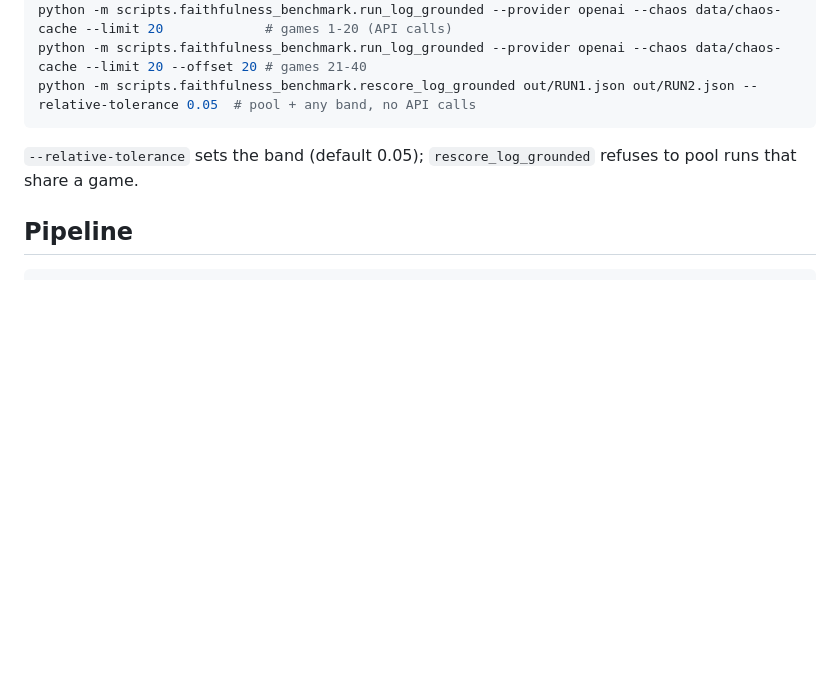
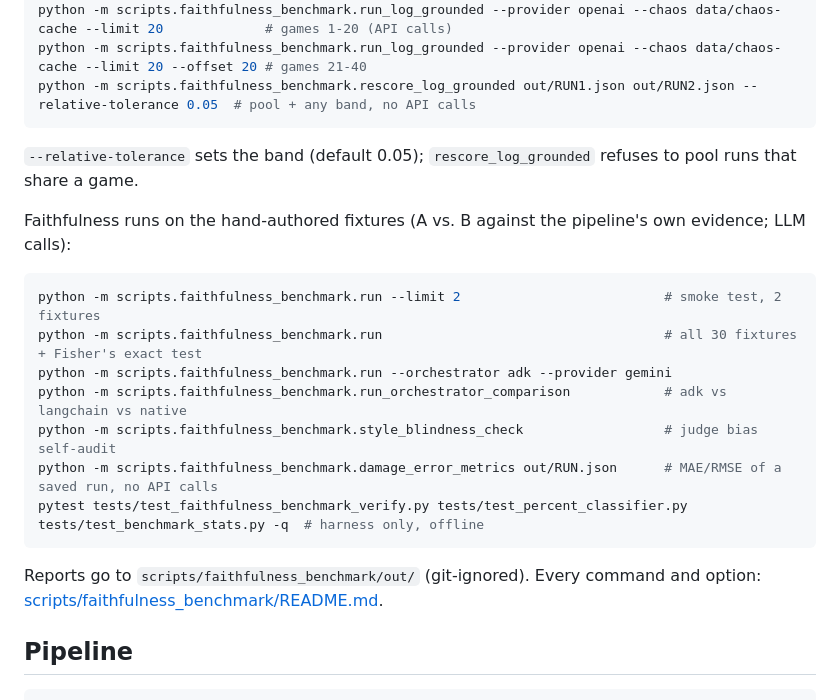
Before and after one commit to Huarada/professor-VGC, a Markdown page: README.md, the part around the change. Drawn GitHub-style; blank space fills up the shorter version.

Commit message:
docs(benchmark): list every benchmark command in the main README (#47)
The main README's "Reproduce" section only covered the real-game runs; it
now also lists the fixture runs (run, orchestrator comparison, judge
self-audit, damage error metrics, offline harness tests) and links the
full command table. Fixes the table's run_log_grounded example, which
used `--chaos local` (the bundled singles dumps the regulation controller
rejects) instead of `--chaos data/chaos-cache`.

Co-authored-by: Claude Opus 5.5 <noreply@anthropic.com>

````diff
--- a/README.md
+++ b/README.md
@@ -112,6 +112,22 @@ python -m scripts.faithfulness_benchmark.rescore_log_grounded out/RUN1.json out/
 
 `--relative-tolerance` sets the band (default 0.05); `rescore_log_grounded`
 refuses to pool runs that share a game.
+
+Faithfulness runs on the hand-authored fixtures (A vs. B against the
+pipeline's own evidence; LLM calls):
+
+```bash
+python -m scripts.faithfulness_benchmark.run --limit 2                          # smoke test, 2 fixtures
+python -m scripts.faithfulness_benchmark.run                                    # all 30 fixtures + Fisher's exact test
+python -m scripts.faithfulness_benchmark.run --orchestrator adk --provider gemini
+python -m scripts.faithfulness_benchmark.run_orchestrator_comparison            # adk vs langchain vs native
+python -m scripts.faithfulness_benchmark.style_blindness_check                  # judge bias self-audit
+python -m scripts.faithfulness_benchmark.damage_error_metrics out/RUN.json      # MAE/RMSE of a saved run, no API calls
+pytest tests/test_faithfulness_benchmark_verify.py tests/test_percent_classifier.py tests/test_benchmark_stats.py -q  # harness only, offline
+```
+
+Reports go to `scripts/faithfulness_benchmark/out/` (git-ignored). Every
+command and option: [scripts/faithfulness_benchmark/README.md](scripts/faithfulness_benchmark/README.md#running-it).
 
 ## Pipeline
 
````
Also changed, not shown: scripts/faithfulness_benchmark/README.md (+2 -2 lines).
